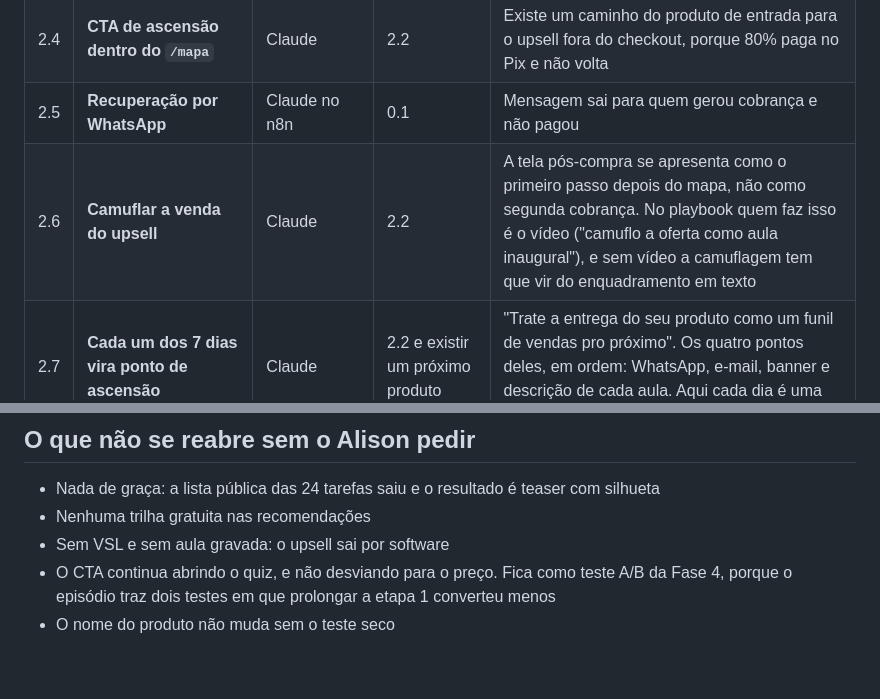
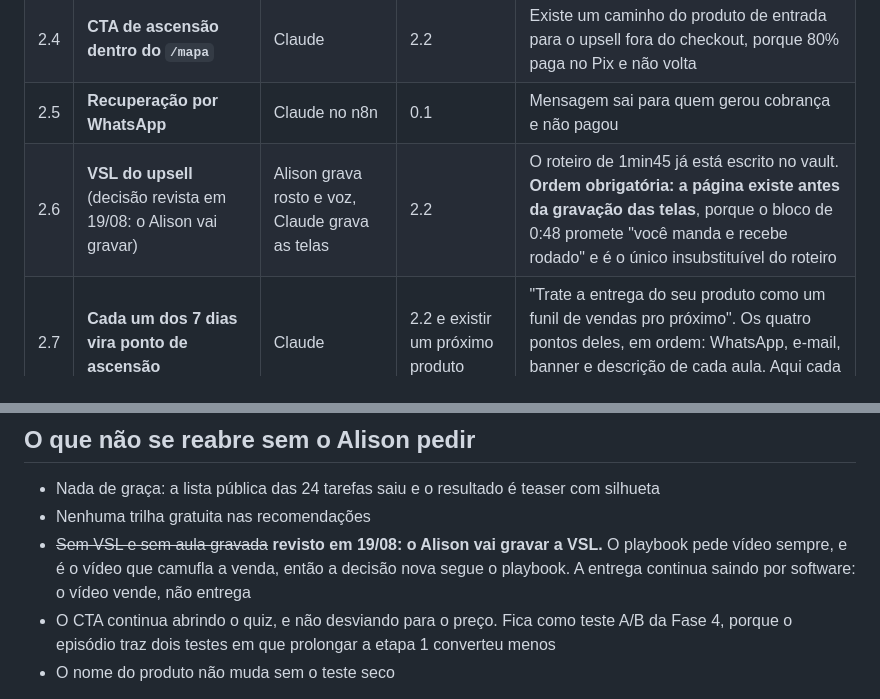
Before and after one commit to AlisonPinha/qual-ia-abrir, a Markdown page: _docs/PLANO-EXECUCAO.md, 2 parts joined by grey strips. Drawn GitHub-style; blank space fills up the shorter version.

Commit message:
docs: a VSL do upsell volta ao plano
O Alison decidiu gravar. O playbook pede vídeo sempre para o upsell, e é
o vídeo que camufla a venda, então a decisão nova segue o playbook em vez
de contrariá-lo.

A ordem obrigatória fica registrada: a página /plano existe antes da
gravação das telas, porque o bloco de 0:48 do roteiro promete 'você manda
e recebe rodado' e é o único insubstituível.

Co-Authored-By: Claude Opus 5 (1M context) <noreply@anthropic.com>

```diff
--- a/_docs/PLANO-EXECUCAO.md
+++ b/_docs/PLANO-EXECUCAO.md
@@ -97,7 +97,7 @@ barato. Hoje não há para onde subir.
 | 2.3 | **Tela pós-compra** com o upsell a R$ 130 (crédito de R$ 67 abatido) | Claude | 2.2 | Sai no fluxo real de quem compra, e o crédito bate |
 | 2.4 | **CTA de ascensão dentro do `/mapa`** | Claude | 2.2 | Existe um caminho do produto de entrada para o upsell fora do checkout, porque 80% paga no Pix e não volta |
 | 2.5 | **Recuperação por WhatsApp** | Claude no n8n | 0.1 | Mensagem sai para quem gerou cobrança e não pagou |
-| 2.6 | **Camuflar a venda do upsell** | Claude | 2.2 | A tela pós-compra se apresenta como o primeiro passo depois do mapa, não como segunda cobrança. No playbook quem faz isso é o vídeo ("camuflo a oferta como aula inaugural"), e sem vídeo a camuflagem tem que vir do enquadramento em texto |
+| 2.6 | **VSL do upsell** (decisão revista em 19/08: o Alison vai gravar) | Alison grava rosto e voz, Claude grava as telas | 2.2 | O roteiro de 1min45 já está escrito no vault. **Ordem obrigatória: a página existe antes da gravação das telas**, porque o bloco de 0:48 promete "você manda e recebe rodado" e é o único insubstituível do roteiro |
 | 2.7 | **Cada um dos 7 dias vira ponto de ascensão** | Claude | 2.2 e existir um próximo produto | "Trate a entrega do seu produto como um funil de vendas pro próximo". Os quatro pontos deles, em ordem: WhatsApp, e-mail, banner e descrição de cada aula. Aqui cada dia é uma aula |
 | 2.8 | **Formulário do presente na pós-compra** | Claude | 0.1 | "Você vai ganhar um presente, qual você quer?" O mais votado vira o próximo produto. É como eles descobrem o que vender depois, e resolve o problema de não sabermos o que vem depois do upsell |
 
@@ -146,7 +146,9 @@ queima a autoridade, que é o ativo do produto.
 
 - Nada de graça: a lista pública das 24 tarefas saiu e o resultado é teaser com silhueta
 - Nenhuma trilha gratuita nas recomendações
-- Sem VSL e sem aula gravada: o upsell sai por software
+- ~~Sem VSL e sem aula gravada~~ **revisto em 19/08: o Alison vai gravar a VSL.** O playbook
+  pede vídeo sempre, e é o vídeo que camufla a venda, então a decisão nova segue o playbook.
+  A entrega continua saindo por software: o vídeo vende, não entrega
 - O CTA continua abrindo o quiz, e não desviando para o preço. Fica como teste A/B da Fase 4,
   porque o episódio traz dois testes em que prolongar a etapa 1 converteu menos
 - O nome do produto não muda sem o teste seco
```
